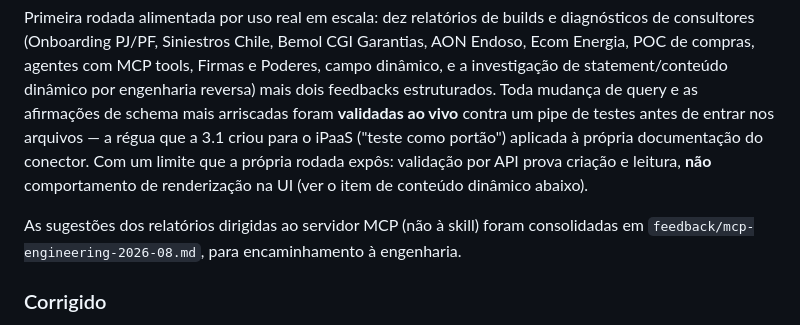
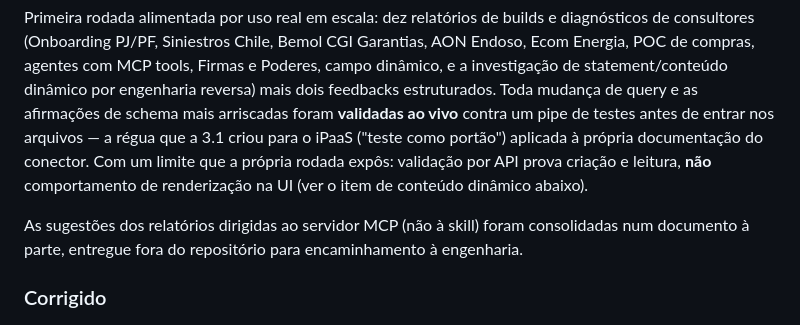
Before and after one commit to pipefy/pipefy-process-builder, a Markdown page: CHANGELOG.md, the part around the change. Rendered like a GitHub page.

Commit message:
docs(changelog): doc de feedback referenciado como entrega externa, nao mais como arquivo do repo

```diff
--- a/CHANGELOG.md
+++ b/CHANGELOG.md
@@ -12,8 +12,8 @@ aplicada à própria documentação do conector. Com um limite que a própria ro
 por API prova criação e leitura, **não** comportamento de renderização na UI (ver o item de
 conteúdo dinâmico abaixo).
 
-As sugestões dos relatórios dirigidas ao servidor MCP (não à skill) foram consolidadas em
-`feedback/mcp-engineering-2026-08.md`, para encaminhamento à engenharia.
+As sugestões dos relatórios dirigidas ao servidor MCP (não à skill) foram consolidadas num
+documento à parte, entregue fora do repositório para encaminhamento à engenharia.
 
 ### Corrigido
 - **`title_field_id` aceita somente o slug do campo, não o `internal_id`.** A receita da seção 6
```
